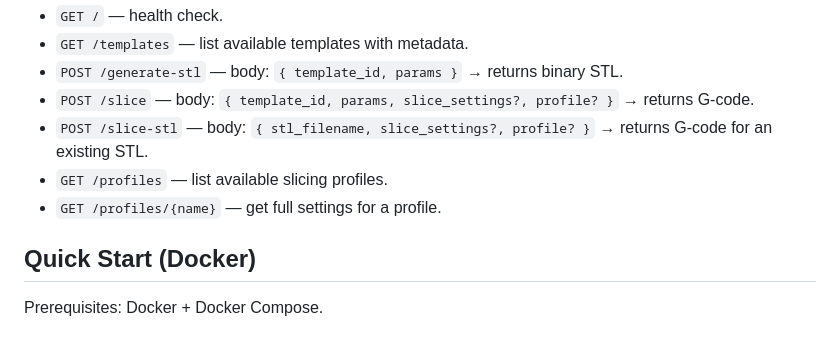
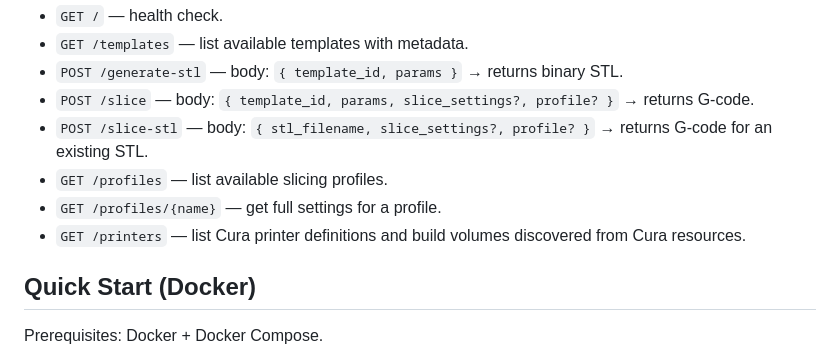
Before and after one commit to MichalZdziubany/STLGeneration, a Markdown page: README.md, the part around the change. Drawn GitHub-style.

Commit message:
Added endpoint to list Cura printer definitions and build volumes

```diff
--- a/README.md
+++ b/README.md
@@ -36,6 +36,7 @@ High-level flow:
 - `POST /slice-stl` — body: `{ stl_filename, slice_settings?, profile? }` → returns G-code for an existing STL.
 - `GET /profiles` — list available slicing profiles.
 - `GET /profiles/{name}` — get full settings for a profile.
+- `GET /printers` — list Cura printer definitions and build volumes discovered from Cura resources.
 
 ## Quick Start (Docker)
 Prerequisites: Docker + Docker Compose.
```
